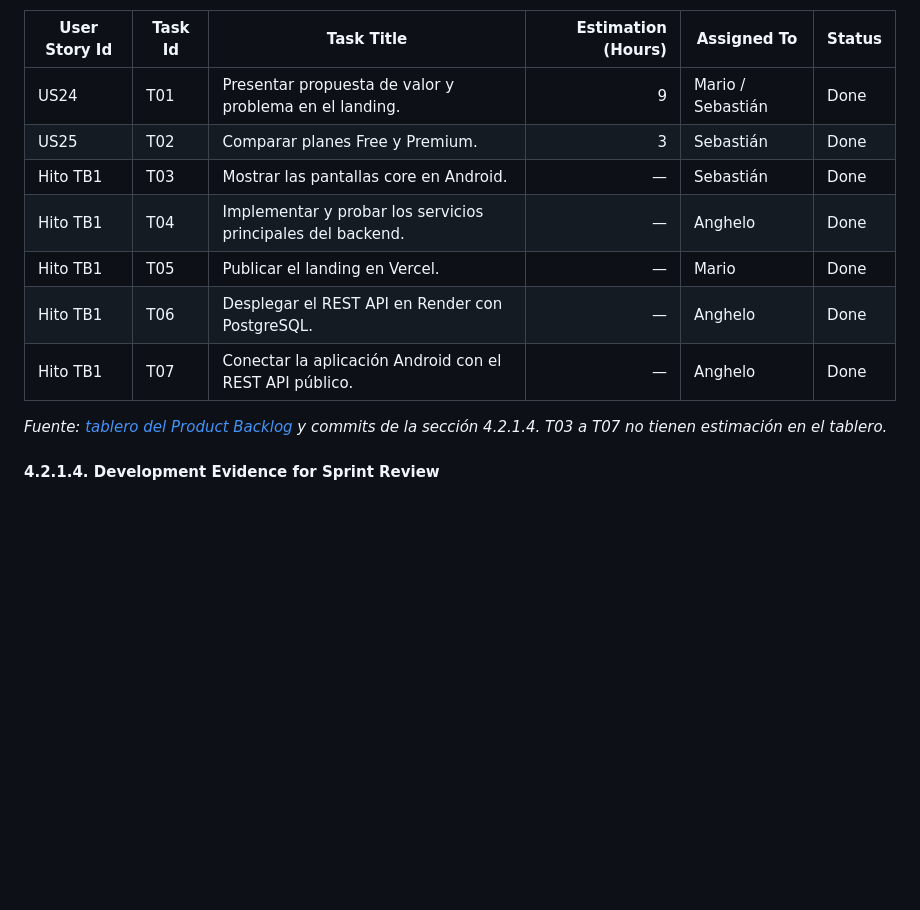
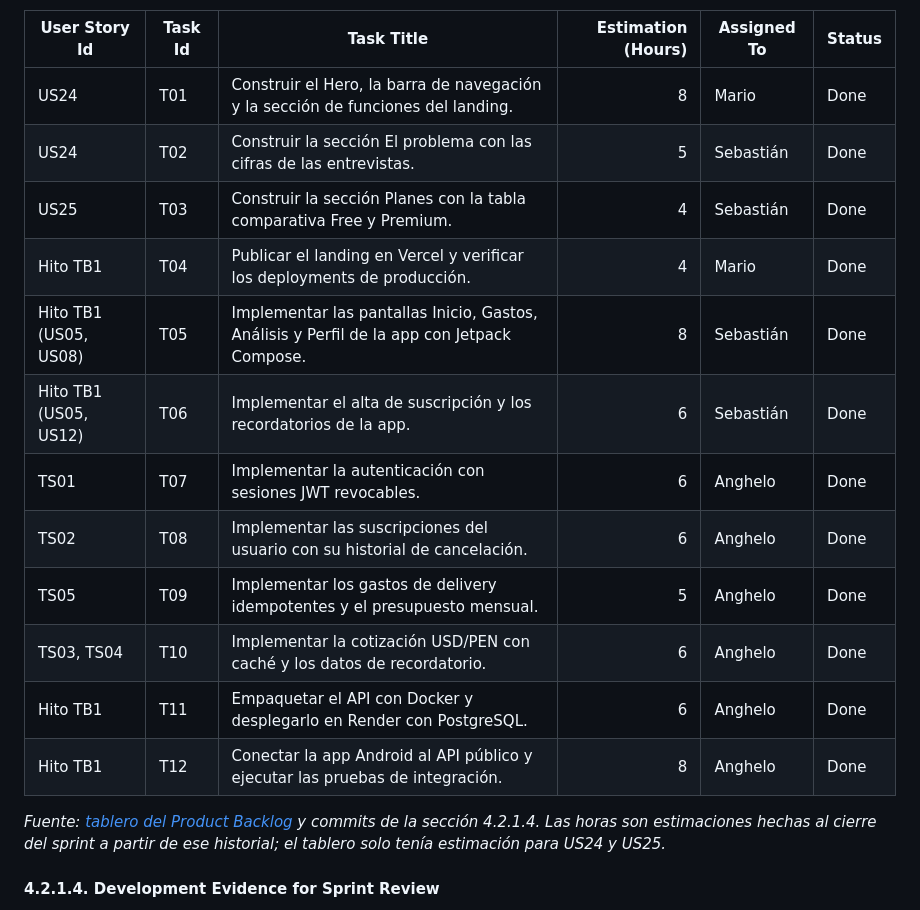
Before and after one commit to 1ACC0238-2620-4950-Gastify-CraveWallet/CraveWallet-Report, a Markdown page: docs/chapter_4.md, the part around the change. Rendered like a GitHub page; blank space fills up the shorter version.

Commit message:
docs(chapter-4): break the Sprint 1 backlog into 4 to 8 hour tasks

```diff
--- a/docs/chapter_4.md
+++ b/docs/chapter_4.md
@@ -375,15 +375,20 @@ La figura 109 muestra el [tablero público](https://trello.com/b/W0MvIjVH/cravew
 
 | User Story Id | Task Id | Task Title | Estimation (Hours) | Assigned To | Status |
 | --- | --- | --- | ---: | --- | --- |
-| US24 | T01 | Presentar propuesta de valor y problema en el landing. | 9 | Mario / Sebastián | Done |
-| US25 | T02 | Comparar planes Free y Premium. | 3 | Sebastián | Done |
-| Hito TB1 | T03 | Mostrar las pantallas core en Android. | — | Sebastián | Done |
-| Hito TB1 | T04 | Implementar y probar los servicios principales del backend. | — | Anghelo | Done |
-| Hito TB1 | T05 | Publicar el landing en Vercel. | — | Mario | Done |
-| Hito TB1 | T06 | Desplegar el REST API en Render con PostgreSQL. | — | Anghelo | Done |
-| Hito TB1 | T07 | Conectar la aplicación Android con el REST API público. | — | Anghelo | Done |
+| US24 | T01 | Construir el Hero, la barra de navegación y la sección de funciones del landing. | 8 | Mario | Done |
+| US24 | T02 | Construir la sección El problema con las cifras de las entrevistas. | 5 | Sebastián | Done |
+| US25 | T03 | Construir la sección Planes con la tabla comparativa Free y Premium. | 4 | Sebastián | Done |
+| Hito TB1 | T04 | Publicar el landing en Vercel y verificar los deployments de producción. | 4 | Mario | Done |
+| Hito TB1 (US05, US08) | T05 | Implementar las pantallas Inicio, Gastos, Análisis y Perfil de la app con Jetpack Compose. | 8 | Sebastián | Done |
+| Hito TB1 (US05, US12) | T06 | Implementar el alta de suscripción y los recordatorios de la app. | 6 | Sebastián | Done |
+| TS01 | T07 | Implementar la autenticación con sesiones JWT revocables. | 6 | Anghelo | Done |
+| TS02 | T08 | Implementar las suscripciones del usuario con su historial de cancelación. | 6 | Anghelo | Done |
+| TS05 | T09 | Implementar los gastos de delivery idempotentes y el presupuesto mensual. | 5 | Anghelo | Done |
+| TS03, TS04 | T10 | Implementar la cotización USD/PEN con caché y los datos de recordatorio. | 6 | Anghelo | Done |
+| Hito TB1 | T11 | Empaquetar el API con Docker y desplegarlo en Render con PostgreSQL. | 6 | Anghelo | Done |
+| Hito TB1 | T12 | Conectar la app Android al API público y ejecutar las pruebas de integración. | 8 | Anghelo | Done |
 
-*Fuente: [tablero del Product Backlog](https://trello.com/b/W0MvIjVH/cravewallet-product-backlog) y commits de la sección 4.2.1.4. T03 a T07 no tienen estimación en el tablero.*
+*Fuente: [tablero del Product Backlog](https://trello.com/b/W0MvIjVH/cravewallet-product-backlog) y commits de la sección 4.2.1.4. Las horas son estimaciones hechas al cierre del sprint a partir de ese historial; el tablero solo tenía estimación para US24 y US25.*
 
 #### 4.2.1.4. Development Evidence for Sprint Review
 
```
